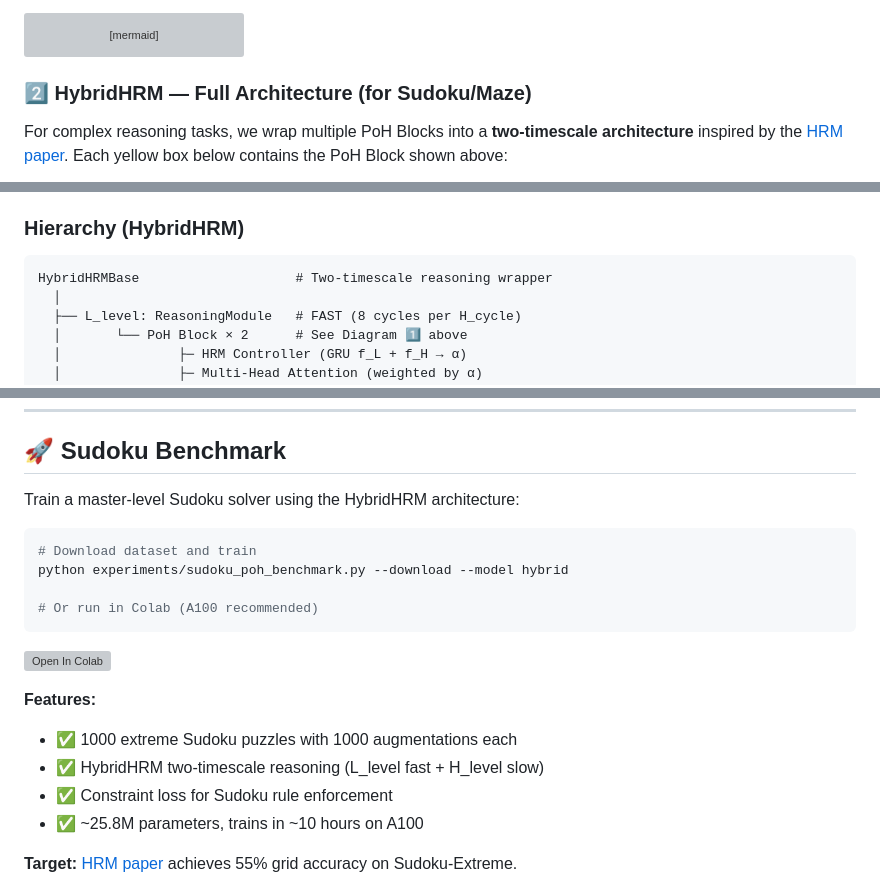
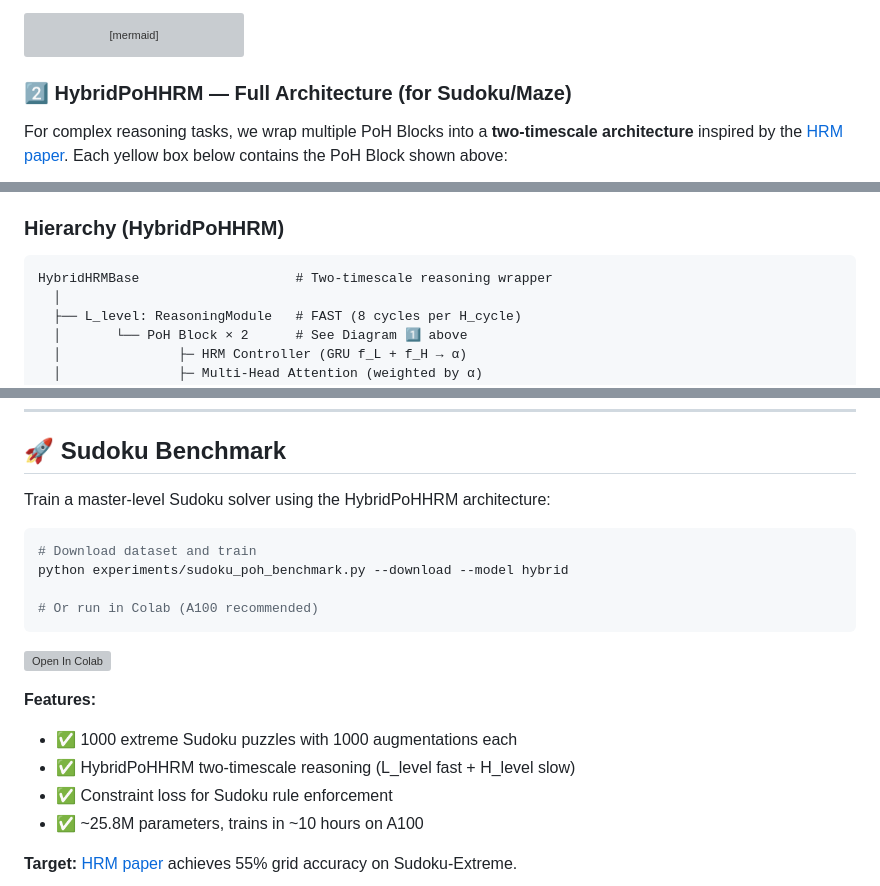
Before and after one commit to Eran-BA/PoT, a Markdown page: README.md, 3 parts joined by grey strips. GitHub-like rendering; grey boxes are pictures that could not be loaded.

Commit message:
docs: rename to HybridPoHHRM (PoH + HRM combined)

````diff
--- a/README.md
+++ b/README.md
@@ -123,7 +123,7 @@ flowchart TB
   class SKIP1,SKIP2 skip
 ```
 
-### 2️⃣ HybridHRM — Full Architecture (for Sudoku/Maze)
+### 2️⃣ HybridPoHHRM — Full Architecture (for Sudoku/Maze)
 
 For complex reasoning tasks, we wrap multiple PoH Blocks into a **two-timescale architecture** inspired by the [HRM paper](https://arxiv.org/abs/2506.21734). Each yellow box below contains the PoH Block shown above:
 
@@ -295,7 +295,7 @@ pip install pyyaml datasets  # For NLI benchmarks
 - **Skip Connections**: Residual connections around attention and FFN
 - **Refinement**: Model refines representation R times per forward pass (R=12 optimal)
 
-### Hierarchy (HybridHRM)
+### Hierarchy (HybridPoHHRM)
 
 ```
 HybridHRMBase                    # Two-timescale reasoning wrapper
@@ -340,7 +340,7 @@ Total reasoning steps: H_cycles × L_cycles = 2 × 8 = 16
 
 ## 🚀 Sudoku Benchmark
 
-Train a master-level Sudoku solver using the HybridHRM architecture:
+Train a master-level Sudoku solver using the HybridPoHHRM architecture:
 
 ```bash
 # Download dataset and train
@@ -353,7 +353,7 @@ python experiments/sudoku_poh_benchmark.py --download --model hybrid
 
 **Features:**
 - ✅ 1000 extreme Sudoku puzzles with 1000 augmentations each
-- ✅ HybridHRM two-timescale reasoning (L_level fast + H_level slow)
+- ✅ HybridPoHHRM two-timescale reasoning (L_level fast + H_level slow)
 - ✅ Constraint loss for Sudoku rule enforcement
 - ✅ ~25.8M parameters, trains in ~10 hours on A100
 
````
Also changed, not shown: other parts of README.md (+2 -2 lines).
